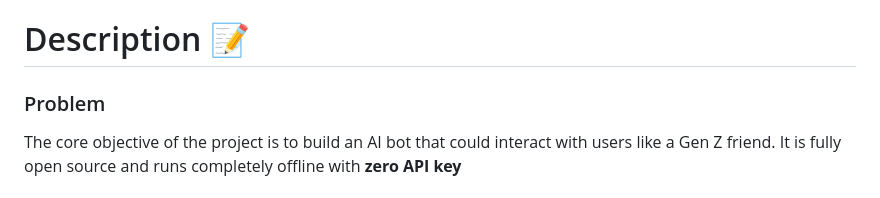
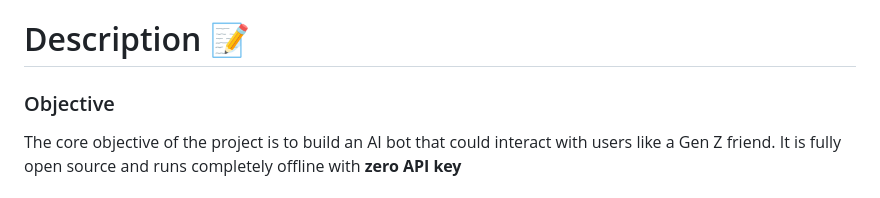
Before and after one commit to minhlongvuSheridan/Voice-AI-with-Fine-Tuning, a Markdown page: README.md, the part around the change. GitHub-like rendering.

```diff
--- a/README.md
+++ b/README.md
@@ -3,7 +3,7 @@
 
 
 # Description 📝
-### Problem
+### Objective
 The core objective of the project is to build an AI bot that could interact with users like a Gen Z friend. It is fully open source and runs completely offline with **zero API key**<br/><br/>
 The problem with the usual model is that it sounds too generic or polite, and their answer is quite long. Those problems could be solved with *prompt engineering*. However, when we want it to match exactly one very specific style of speaking, we need to provide a longer system prompt so it can learn from it.  Longer prompt means it has to consume more context window and time.<br/><br/>
 I don't want my model to read those system prompts every time I instruct something. Thus, I chose fine-tuning as an alternative for the heavy system prompt in this project. Fine-tuning with LoRA basically involves directly adjusting small portions of parameter weights to fit a specific task. As a result, it loses its generalization for general tasks but becomes specialized for narrow tasks. This is what makes it faster since it just reduces the massive system prompt overhead<br/><br/>
```
